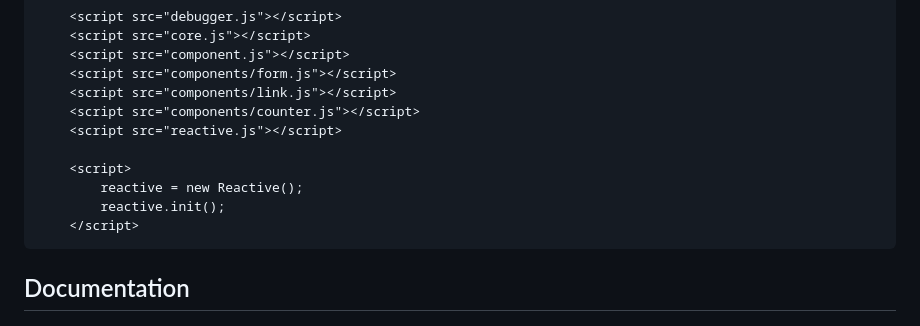
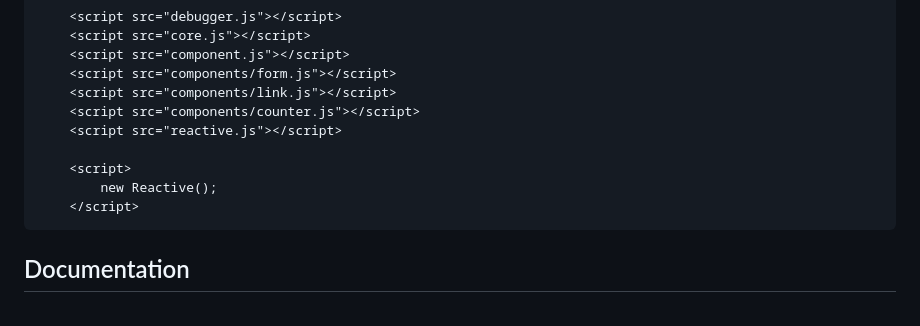
Before and after one commit to fabricatorsltd/fabrctive, a Markdown page: README.md, the part around the change. GitHub-like rendering.

Commit message:
update Development snippet

````diff
--- a/README.md
+++ b/README.md
@@ -37,8 +37,7 @@ To use the library in development mode, you need to include all the files manual
     <script src="reactive.js"></script>
 
     <script>
-        reactive = new Reactive();
-        reactive.init();
+        new Reactive();
     </script>
 ```
 
````
